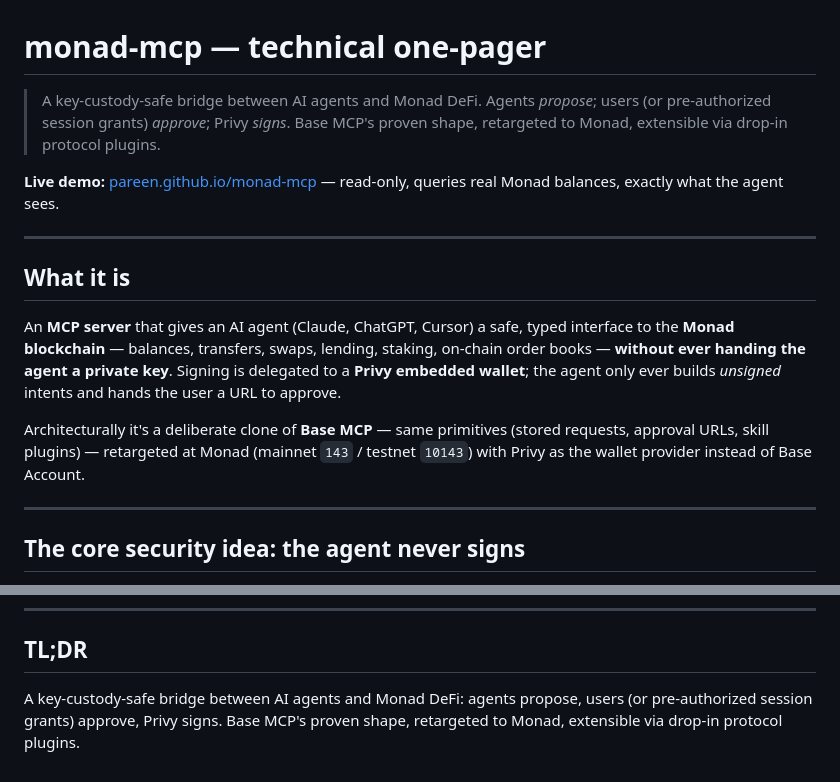
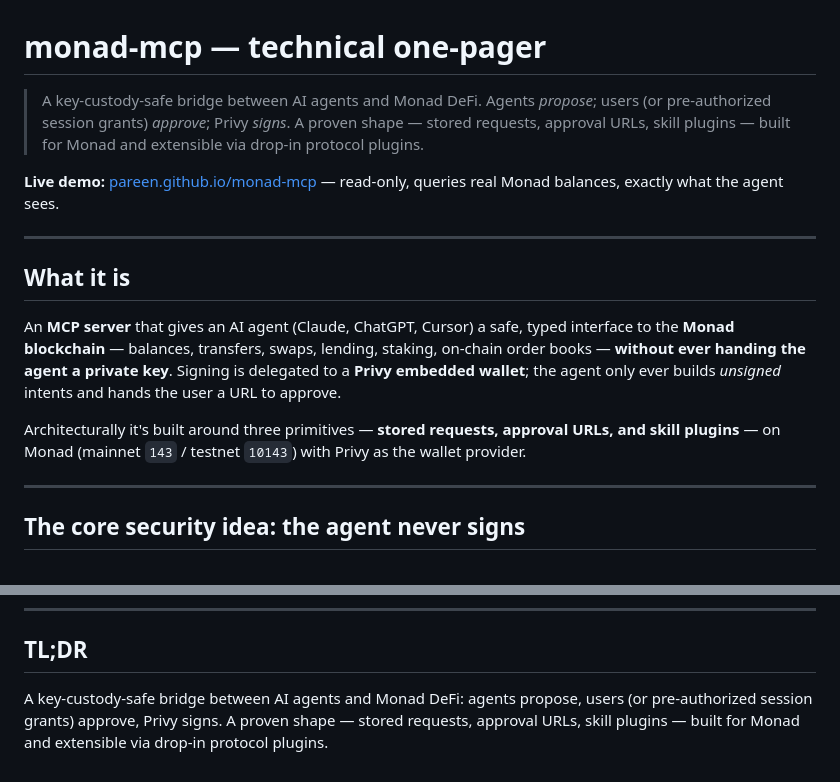
Before and after one commit to pareen/monad-mcp, a Markdown page: docs/one-pager.md, 2 parts joined by grey strips. Rendered like a GitHub page.

Commit message:
Scrub Base MCP references from one-pager
The one-pager (added in #10, after the earlier Base scrub) reintroduced
"Base MCP" / "Base Account" positioning. Rewrite the subtitle, architecture
line, and TL;DR to describe the project on its own terms — stored requests
+ approval URLs + skill plugins on Monad — matching the README/docs voice.

Co-Authored-By: Claude Opus 4.8 (1M context) <noreply@anthropic.com>

```diff
--- a/docs/one-pager.md
+++ b/docs/one-pager.md
@@ -1,6 +1,6 @@
 # monad-mcp — technical one-pager
 
-> A key-custody-safe bridge between AI agents and Monad DeFi. Agents *propose*; users (or pre-authorized session grants) *approve*; Privy *signs*. Base MCP's proven shape, retargeted to Monad, extensible via drop-in protocol plugins.
+> A key-custody-safe bridge between AI agents and Monad DeFi. Agents *propose*; users (or pre-authorized session grants) *approve*; Privy *signs*. A proven shape — stored requests, approval URLs, skill plugins — built for Monad and extensible via drop-in protocol plugins.
 
 **Live demo:** [pareen.github.io/monad-mcp](https://pareen.github.io/monad-mcp) — read-only, queries real Monad balances, exactly what the agent sees.
 
@@ -10,7 +10,7 @@
 
 An **MCP server** that gives an AI agent (Claude, ChatGPT, Cursor) a safe, typed interface to the **Monad blockchain** — balances, transfers, swaps, lending, staking, on-chain order books — **without ever handing the agent a private key**. Signing is delegated to a **Privy embedded wallet**; the agent only ever builds *unsigned* intents and hands the user a URL to approve.
 
-Architecturally it's a deliberate clone of **Base MCP** — same primitives (stored requests, approval URLs, skill plugins) — retargeted at Monad (mainnet `143` / testnet `10143`) with Privy as the wallet provider instead of Base Account.
+Architecturally it's built around three primitives — **stored requests, approval URLs, and skill plugins** — on Monad (mainnet `143` / testnet `10143`) with Privy as the wallet provider.
 
 ---
 
@@ -60,4 +60,4 @@ The agent's blast radius is "can *propose* a transaction," never "can *move* fun
 
 ## TL;DR
 
-A key-custody-safe bridge between AI agents and Monad DeFi: agents propose, users (or pre-authorized session grants) approve, Privy signs. Base MCP's proven shape, retargeted to Monad, extensible via drop-in protocol plugins.
+A key-custody-safe bridge between AI agents and Monad DeFi: agents propose, users (or pre-authorized session grants) approve, Privy signs. A proven shape — stored requests, approval URLs, skill plugins — built for Monad and extensible via drop-in protocol plugins.
```
